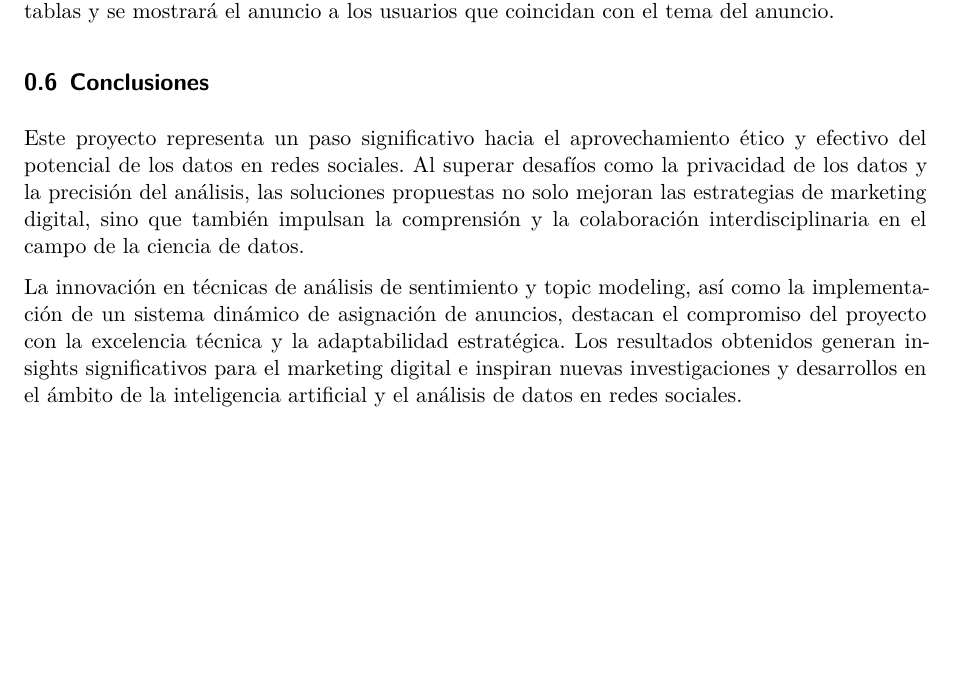
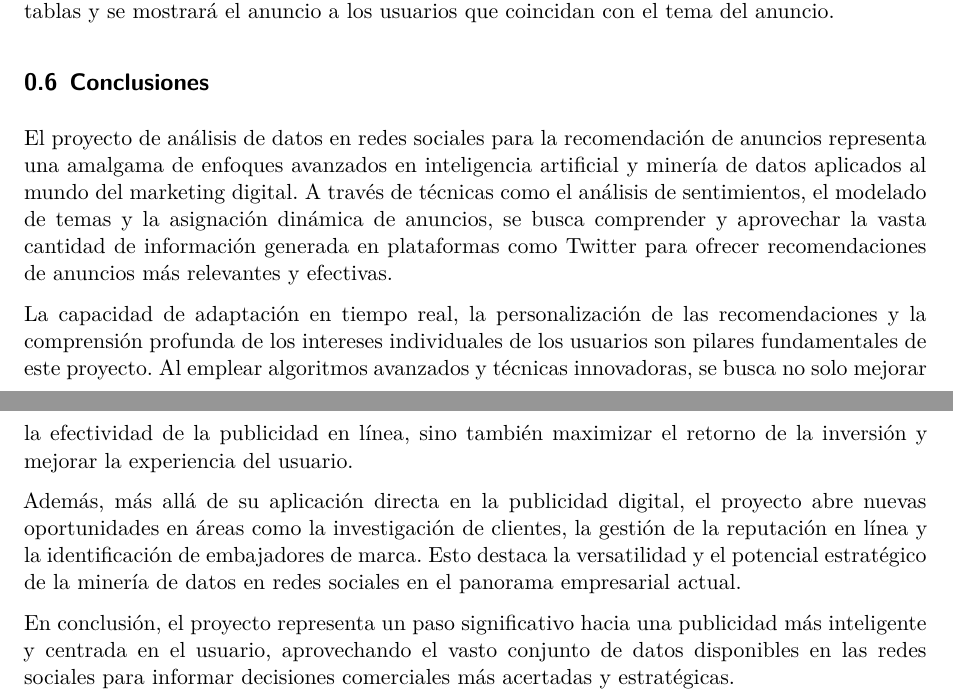
Before and after one commit to Jojo3235/Proyecto_II, a Quarto document (memoria.qmd): part of page 8 of 9 before the commit and two parts of pages 8 and 9 of 10 after it, the two joined at a grey line, cut so that both start at the same text, the shorter picture padded with empty space. Rendered offline with R 4.5, knitr and Pandoc in place of Quarto, then LaTeX, with nearby package versions.

Commit message:
conclusioin

```diff
--- a/memoria.qmd
+++ b/memoria.qmd
@@ -203,19 +203,13 @@ Una vez tenemos ambas tablas en la base de datos simplemente se hará un join en
 ## Conclusiones
 
 
-<!-- El proyecto de análisis de datos en redes sociales para la recomendación de anuncios representa una amalgama de enfoques avanzados en inteligencia artificial y minería de datos aplicados al mundo del marketing digital. A través de técnicas como el análisis de sentimientos, el modelado de temas y la asignación dinámica de anuncios, se busca comprender y aprovechar la vasta cantidad de información generada en plataformas como Twitter para ofrecer recomendaciones de anuncios más relevantes y efectivas.
+El proyecto de análisis de datos en redes sociales para la recomendación de anuncios representa una amalgama de enfoques avanzados en inteligencia artificial y minería de datos aplicados al mundo del marketing digital. A través de técnicas como el análisis de sentimientos, el modelado de temas y la asignación dinámica de anuncios, se busca comprender y aprovechar la vasta cantidad de información generada en plataformas como Twitter para ofrecer recomendaciones de anuncios más relevantes y efectivas.
 
 La capacidad de adaptación en tiempo real, la personalización de las recomendaciones y la comprensión profunda de los intereses individuales de los usuarios son pilares fundamentales de este proyecto. Al emplear algoritmos avanzados y técnicas innovadoras, se busca no solo mejorar la efectividad de la publicidad en línea, sino también maximizar el retorno de la inversión y mejorar la experiencia del usuario.
 
 Además, más allá de su aplicación directa en la publicidad digital, el proyecto abre nuevas oportunidades en áreas como la investigación de clientes, la gestión de la reputación en línea y la identificación de embajadores de marca. Esto destaca la versatilidad y el potencial estratégico de la minería de datos en redes sociales en el panorama empresarial actual.
 
-En conclusión, el proyecto representa un paso significativo hacia una publicidad más inteligente y centrada en el usuario, aprovechando el vasto conjunto de datos disponibles en las redes sociales para informar decisiones comerciales más acertadas y estratégicas. -->
-
-
-Este proyecto representa un paso significativo hacia el aprovechamiento ético y efectivo del potencial de los datos en redes sociales. Al superar desafíos como la privacidad de los datos y la precisión del análisis, las soluciones propuestas no solo mejoran las estrategias de marketing digital, sino que también impulsan la comprensión y la colaboración interdisciplinaria en el campo de la ciencia de datos.
-
-La innovación en técnicas de análisis de sentimiento y topic modeling, así como la implementación de un sistema dinámico de asignación de anuncios, destacan el compromiso del proyecto con la excelencia técnica y la adaptabilidad estratégica. Los resultados obtenidos generan insights significativos para el marketing digital e inspiran nuevas investigaciones y desarrollos en el ámbito de la inteligencia artificial y el análisis de datos en redes sociales.
-
+En conclusión, el proyecto representa un paso significativo hacia una publicidad más inteligente y centrada en el usuario, aprovechando el vasto conjunto de datos disponibles en las redes sociales para informar decisiones comerciales más acertadas y estratégicas.
 
 {{< pagebreak >}}
 
```
